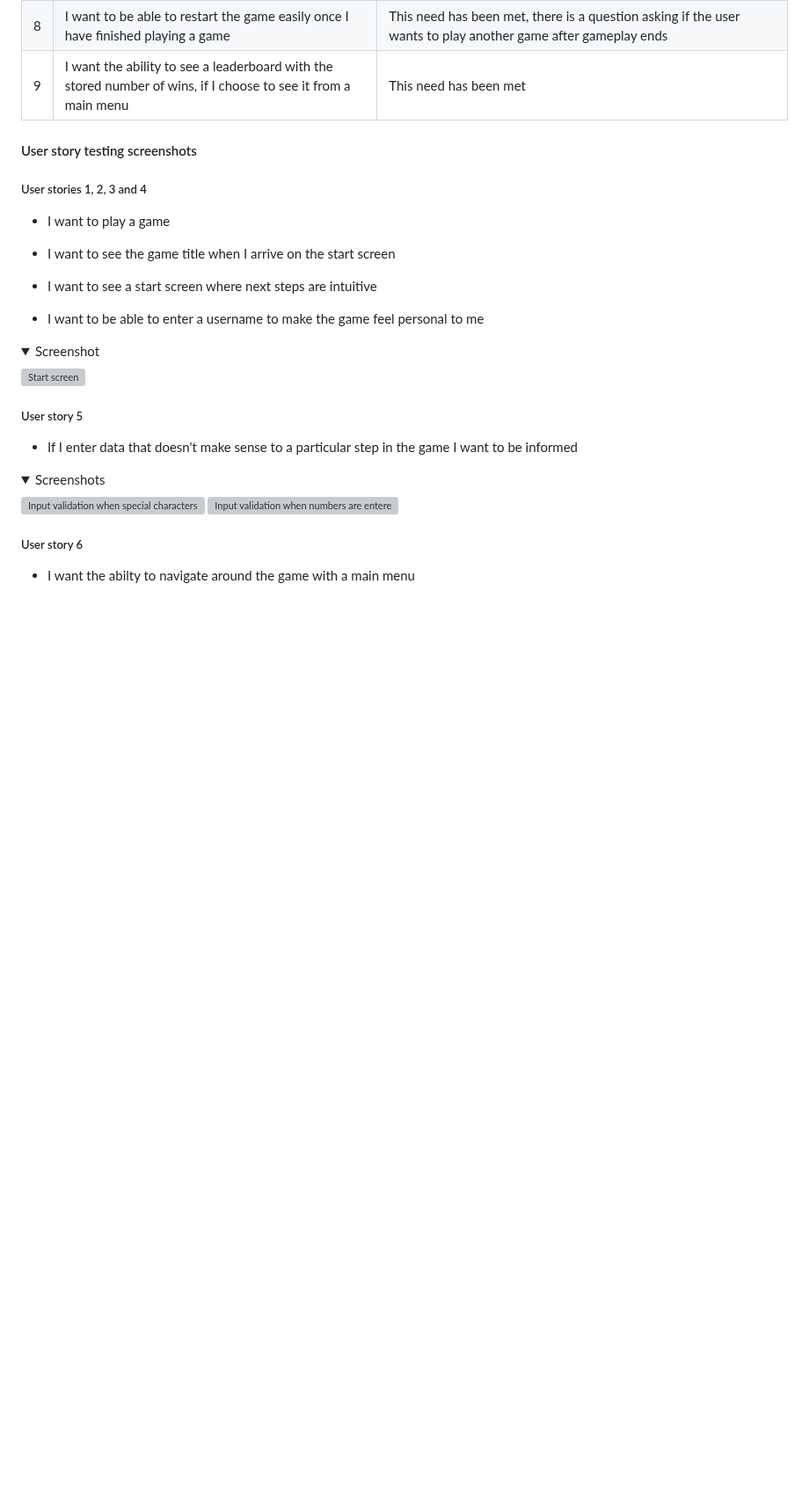
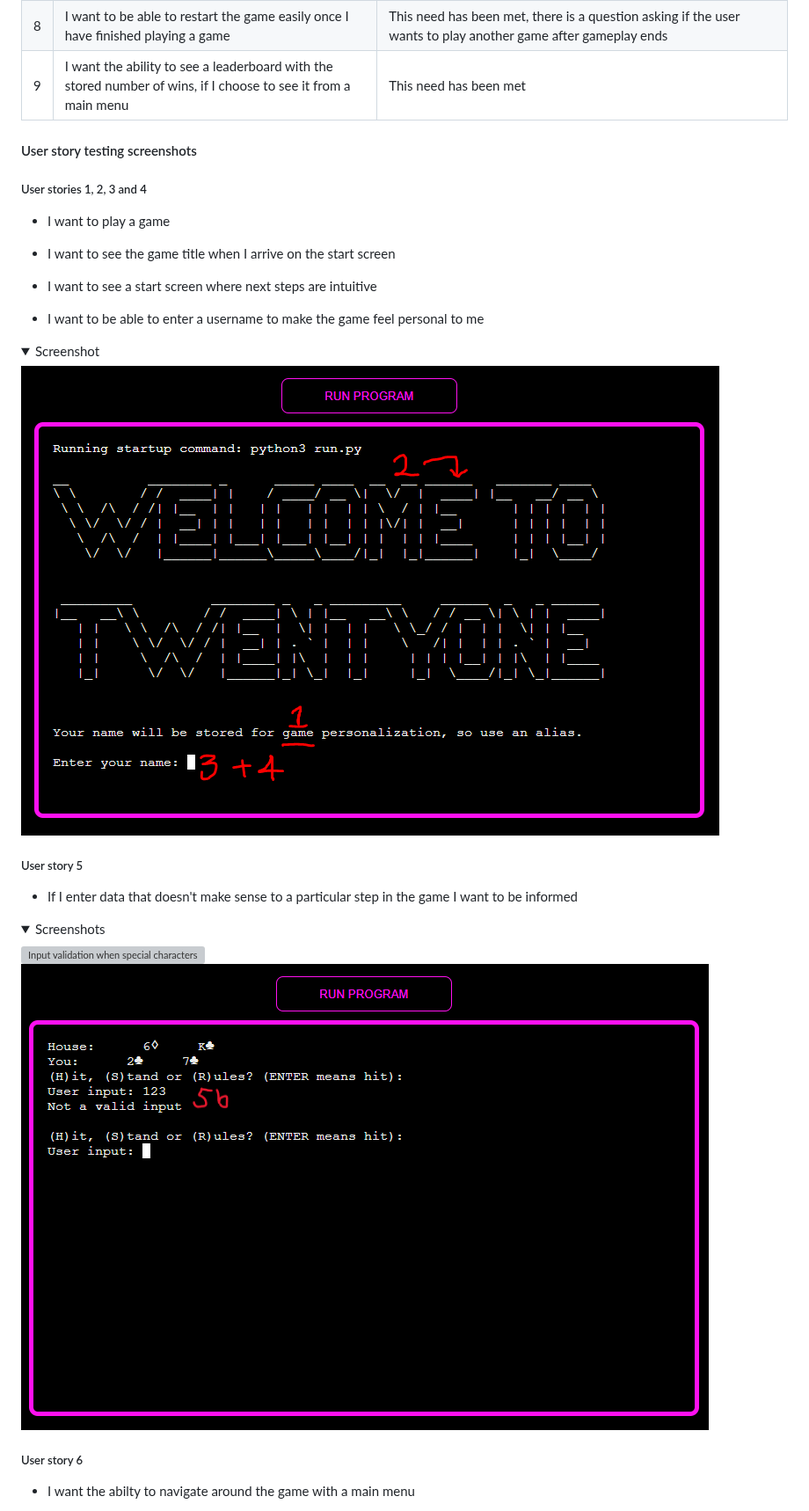
Before and after one commit to KSDunne/twenty_one, a Markdown page: README.md, the part around one of its changes. Shown at 88% size. Rendered like a GitHub page; folded sections open; blank space fills up the shorter version; grey boxes are pictures that could not be loaded.

Commit message:
Fix file path for user story screenshots in README

```diff
--- a/README.md
+++ b/README.md
@@ -303,7 +303,7 @@ Accessibility was at 94 brought it up to 100
 - I want to be able to enter a username to make the game feel personal to me
 
 <details><summary>Screenshot</summary>
-    <img src="docs/user_story_tests/user_stories_1_to_4.PNG" alt="Start screen">
+    <img src="docs/user_stories_1_to_4.PNG" alt="Start screen">
 </details>
 
 ##### User story 5
@@ -311,8 +311,8 @@ Accessibility was at 94 brought it up to 100
 - If I enter data that doesn't make sense to a particular step in the game I want to be informed
 
 <details><summary>Screenshots</summary>
-    <img src="docs/user_story_tests/user_stories_5_part_1.PNG" alt="Input validation when special characters are entered">
-    <img src="docs/user_story_tests/user_stories_5_part_2.PNG" alt="Input validation when numbers are entered">
+    <img src="docs/user_stories_5_part_1.PNG" alt="Input validation when special characters are entered">
+    <img src="docs/user_stories_5_part_2.PNG" alt="Input validation when numbers are entered">
 </details>
 
 ##### User story 6
```
Also changed, not shown: other parts of README.md (+6 -6 lines).
